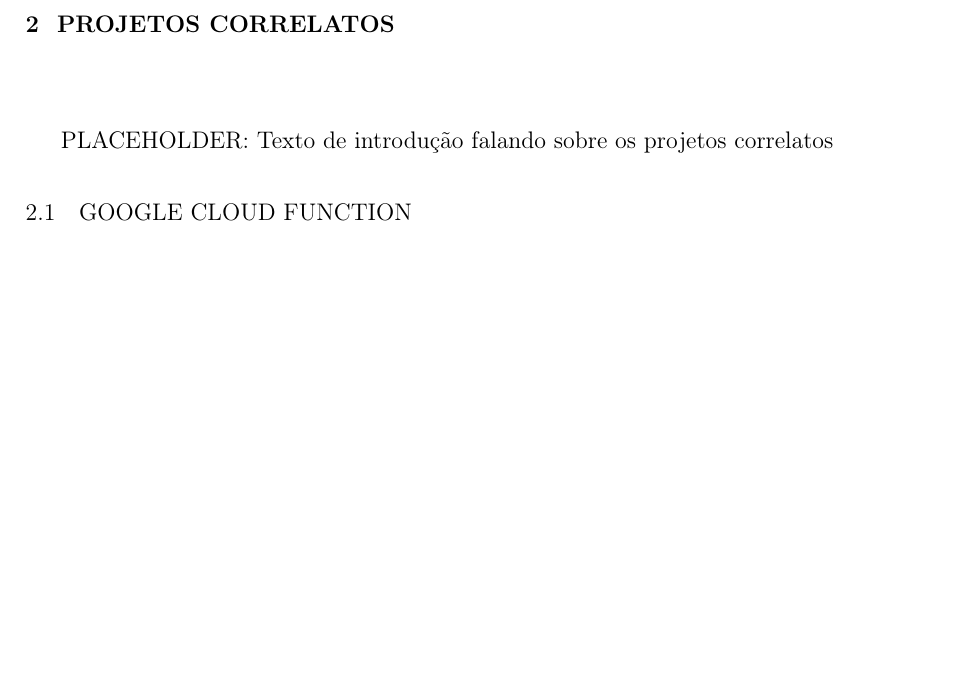
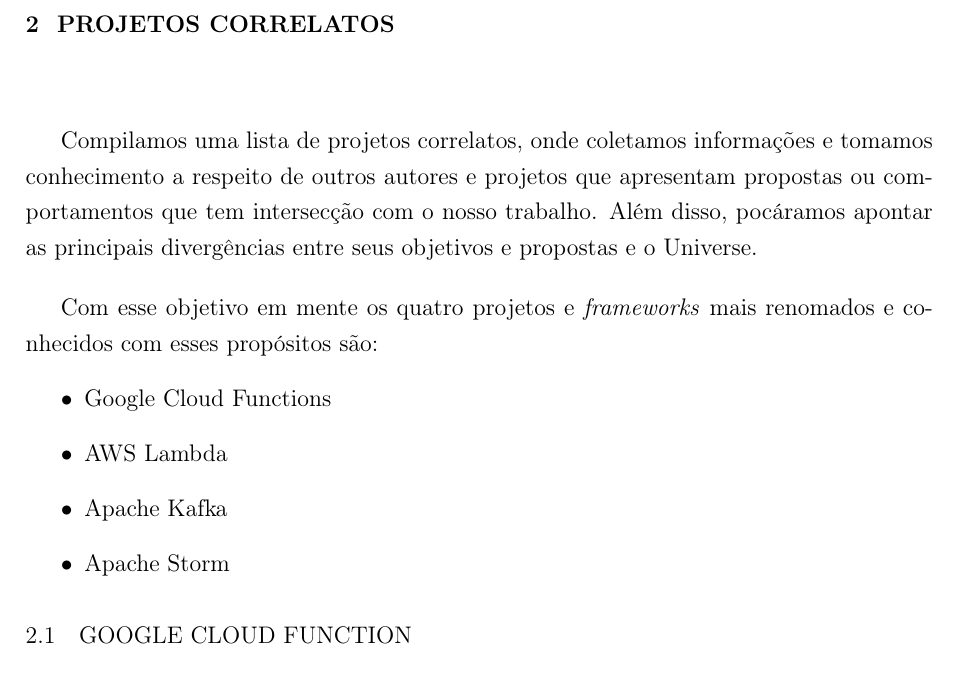
Before and after one commit to CodeFairyUFRJ/aRPC, a LaTeX thesis (main.tex, which reads elementos-textuais/projetos_correlatos.tex, formatacao.tex): part of page 20 of 35, cut so that both start at the same text, the shorter picture padded with empty space. Compiled offline with pdfLaTeX.

Commit message:
Adição do parágrafo de introdução dos projetos correlatos

```diff
--- a/elementos-textuais/projetos_correlatos.tex
+++ b/elementos-textuais/projetos_correlatos.tex
@@ -1,6 +1,15 @@
 \chapter{Projetos Correlatos}
 
-PLACEHOLDER: Texto de introdução falando sobre os projetos correlatos
+Compilamos uma lista de projetos correlatos, onde coletamos informações e tomamos conhecimento a respeito de outros autores e projetos que apresentam propostas ou comportamentos que tem intersecção com o nosso trabalho. Além disso, pocáramos apontar as principais divergências entre seus objetivos e propostas e o Universe.
+\bigskip
+
+Com esse objetivo em mente os quatro projetos e \textit{frameworks} mais renomados e conhecidos com esses propósitos são:
+\begin{itemize}
+    \item Google Cloud Functions
+    \item AWS Lambda
+    \item Apache Kafka
+    \item Apache Storm
+\end{itemize}
 
 \section{Google Cloud Function}
 
--- a/formatacao.tex
+++ b/formatacao.tex
@@ -38,7 +38,7 @@
 INSTITUTO DE MATEMÁTICA
 \par
 CURSO DE BACHARELADO EM CIÊNCIA DA COMPUTAÇÃO}
-\title{UNIVERSE \\ Uma framework para processamento distribuído}
+\title{UNIVERSE \\ Uma \textit{framework} para processamento distribuído}
 \author{Ericson José da Silva Soares \\ Raphael de Carvalho Almeida \\ Vitor Augusto da Silva Vasconcellos}
 \autor{Ericson José da Silva Soares \\ Raphael de Carvalho Almeida \\ Vitor Augusto da Silva Vasconcellos}
 \orientador{Prof. Gabriel Pereira Silva}
```
Also changed, not shown: utils/bullet_points.tex (added, +6 -0 lines), 1 other file.
